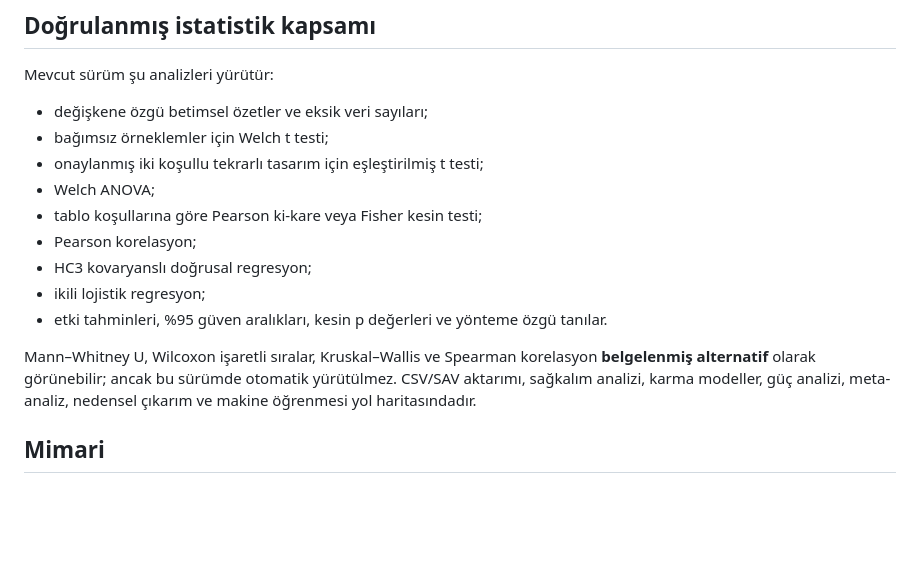
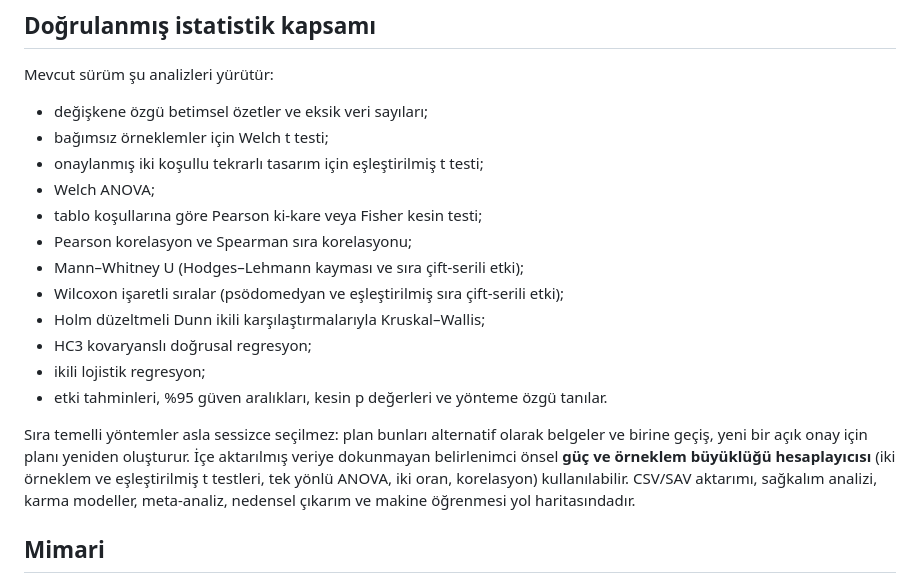
Before and after one commit to grogureis/biostat-studio, a Markdown page: README.tr.md, the part around the change. GitHub-like rendering; blank space fills up the shorter version.

```diff
--- a/README.tr.md
+++ b/README.tr.md
@@ -30,12 +30,15 @@ Mevcut sürüm şu analizleri yürütür:
 - onaylanmış iki koşullu tekrarlı tasarım için eşleştirilmiş t testi;
 - Welch ANOVA;
 - tablo koşullarına göre Pearson ki-kare veya Fisher kesin testi;
-- Pearson korelasyon;
+- Pearson korelasyon ve Spearman sıra korelasyonu;
+- Mann–Whitney U (Hodges–Lehmann kayması ve sıra çift-serili etki);
+- Wilcoxon işaretli sıralar (psödomedyan ve eşleştirilmiş sıra çift-serili etki);
+- Holm düzeltmeli Dunn ikili karşılaştırmalarıyla Kruskal–Wallis;
 - HC3 kovaryanslı doğrusal regresyon;
 - ikili lojistik regresyon;
 - etki tahminleri, %95 güven aralıkları, kesin p değerleri ve yönteme özgü tanılar.
 
-Mann–Whitney U, Wilcoxon işaretli sıralar, Kruskal–Wallis ve Spearman korelasyon **belgelenmiş alternatif** olarak görünebilir; ancak bu sürümde otomatik yürütülmez. CSV/SAV aktarımı, sağkalım analizi, karma modeller, güç analizi, meta-analiz, nedensel çıkarım ve makine öğrenmesi yol haritasındadır.
+Sıra temelli yöntemler asla sessizce seçilmez: plan bunları alternatif olarak belgeler ve birine geçiş, yeni bir açık onay için planı yeniden oluşturur. İçe aktarılmış veriye dokunmayan belirlenimci önsel **güç ve örneklem büyüklüğü hesaplayıcısı** (iki örneklem ve eşleştirilmiş t testleri, tek yönlü ANOVA, iki oran, korelasyon) kullanılabilir. CSV/SAV aktarımı, sağkalım analizi, karma modeller, meta-analiz, nedensel çıkarım ve makine öğrenmesi yol haritasındadır.
 
 ## Mimari
 
```
Also changed, not shown: README.md (+5 -2 lines).
